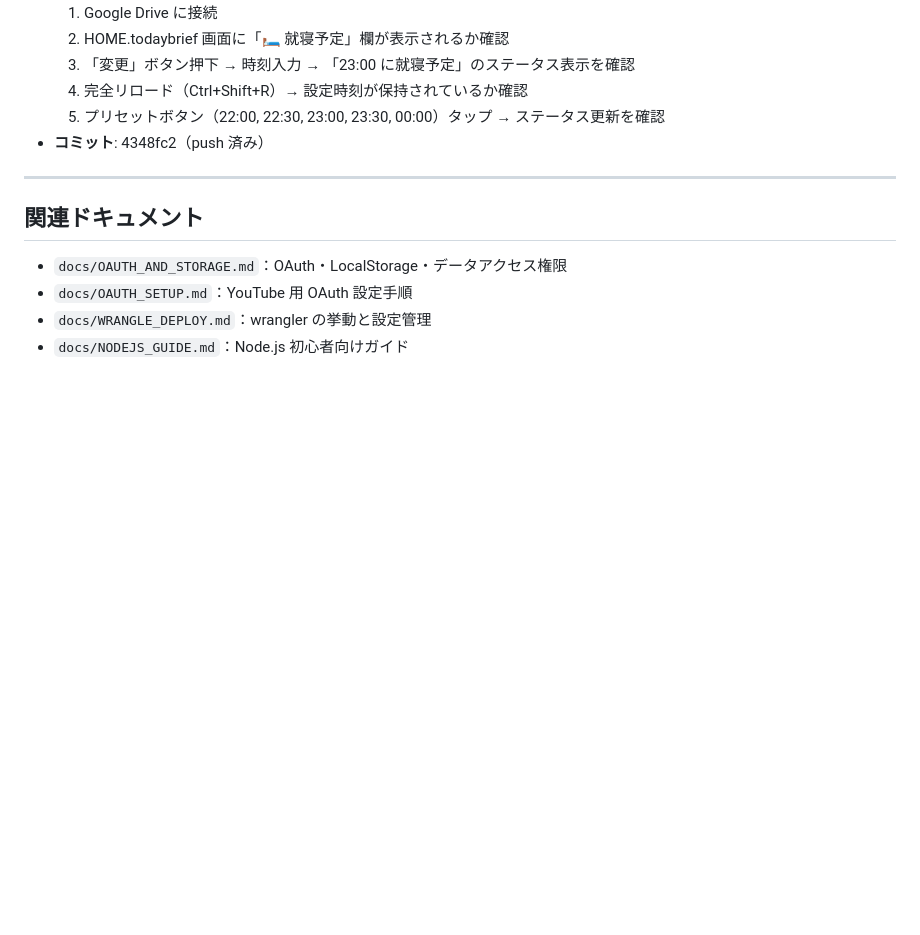
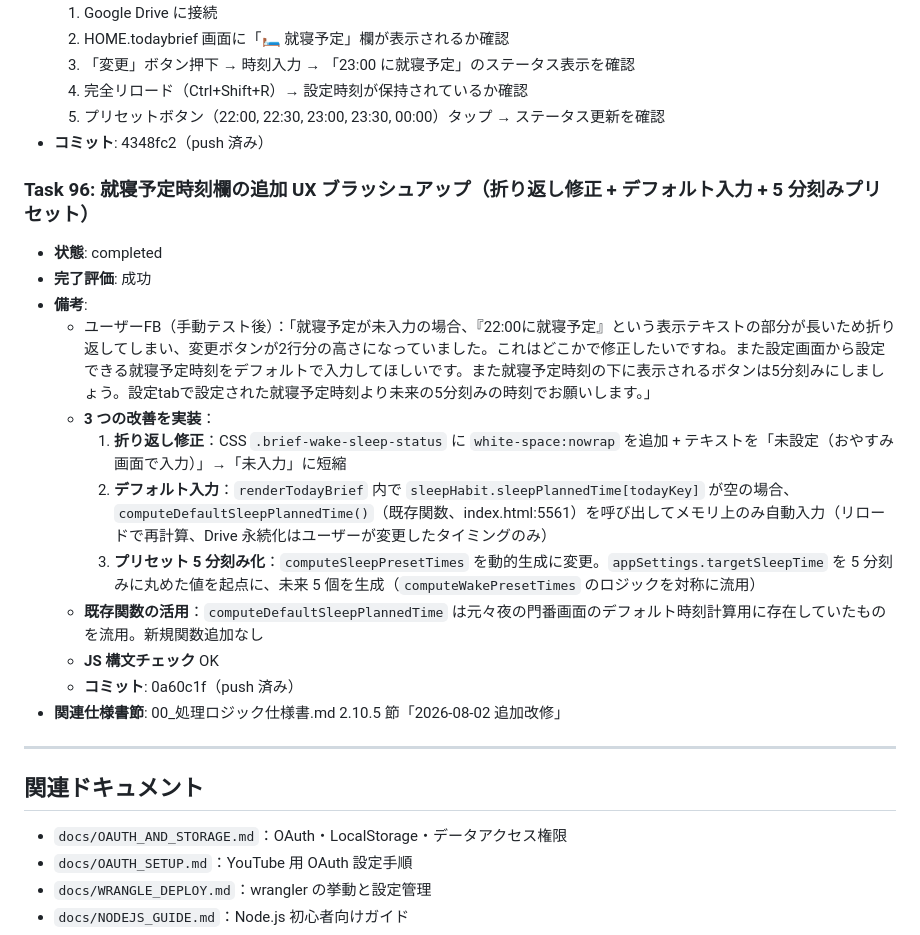
Before and after one commit to Y-takumi/repo-second-brain-app, a Markdown page: docs/TASK_HISTORY.md, the part around the change. GitHub-like rendering; blank space fills up the shorter version.

```diff
--- a/docs/TASK_HISTORY.md
+++ b/docs/TASK_HISTORY.md
@@ -1083,6 +1083,20 @@
   5. プリセットボタン（22:00, 22:30, 23:00, 23:30, 00:00）タップ → ステータス更新を確認
 - **コミット**: 4348fc2（push 済み）
 
+### Task 96: 就寝予定時刻欄の追加 UX ブラッシュアップ（折り返し修正 + デフォルト入力 + 5 分刻みプリセット）
+- **状態**: completed
+- **完了評価**: 成功
+- **備考**:
+  - ユーザーFB（手動テスト後）：「就寝予定が未入力の場合、『22:00に就寝予定』という表示テキストの部分が長いため折り返してしまい、変更ボタンが2行分の高さになっていました。これはどこかで修正したいですね。また設定画面から設定できる就寝予定時刻をデフォルトで入力してほしいです。また就寝予定時刻の下に表示されるボタンは5分刻みにしましょう。設定tabで設定された就寝予定時刻より未来の5分刻みの時刻でお願いします。」
+  - **3 つの改善を実装**：
+    1. **折り返し修正**：CSS `.brief-wake-sleep-status` に `white-space:nowrap` を追加 + テキストを「未設定（おやすみ画面で入力）」→「未入力」に短縮
+    2. **デフォルト入力**：`renderTodayBrief` 内で `sleepHabit.sleepPlannedTime[todayKey]` が空の場合、`computeDefaultSleepPlannedTime()`（既存関数、index.html:5561）を呼び出してメモリ上のみ自動入力（リロードで再計算、Drive 永続化はユーザーが変更したタイミングのみ）
+    3. **プリセット 5 分刻み化**：`computeSleepPresetTimes` を動的生成に変更。`appSettings.targetSleepTime` を 5 分刻みに丸めた値を起点に、未来 5 個を生成（`computeWakePresetTimes` のロジックを対称に流用）
+  - **既存関数の活用**：`computeDefaultSleepPlannedTime` は元々夜の門番画面のデフォルト時刻計算用に存在していたものを流用。新規関数追加なし
+  - **JS 構文チェック** OK
+  - **コミット**: 0a60c1f（push 済み）
+- **関連仕様書節**: 00_処理ロジック仕様書.md 2.10.5 節「2026-08-02 追加改修」
+
 ---
 
 ## 関連ドキュメント
```
Also changed, not shown: 00_処理ロジック仕様書.md (+35 -0 lines).
